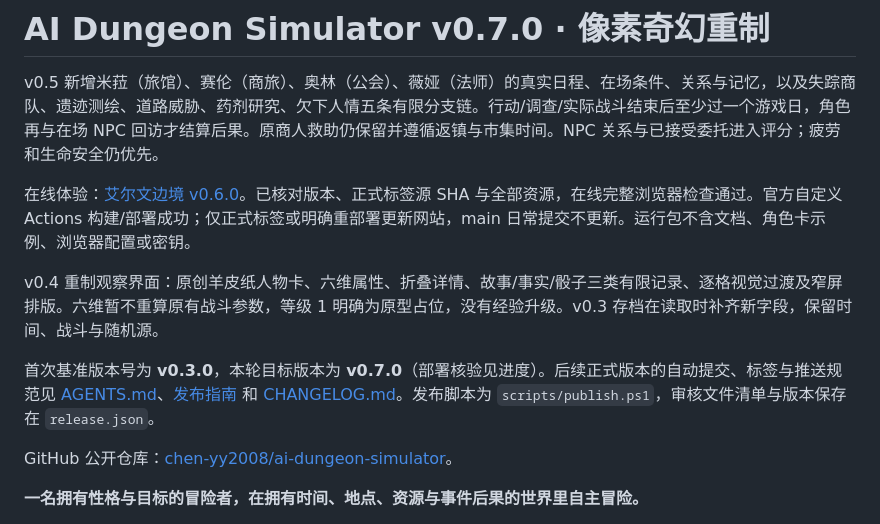
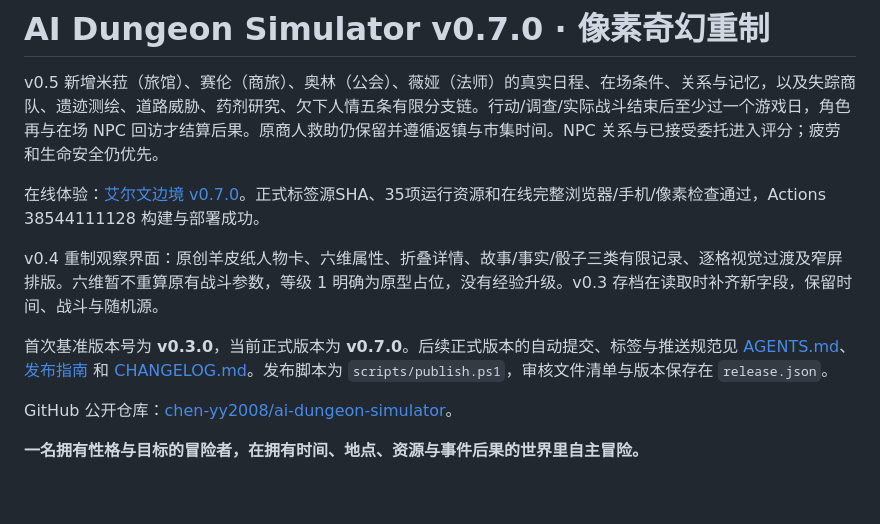
Before and after one commit to chen-yy2008/ai-dungeon-simulator, a Markdown page: README.md, the part around the change. Drawn GitHub-style; blank space fills up the shorter version.

```diff
--- a/README.md
+++ b/README.md
@@ -2,11 +2,11 @@
 
 v0.5 新增米菈（旅馆）、赛伦（商旅）、奥林（公会）、薇娅（法师）的真实日程、在场条件、关系与记忆，以及失踪商队、遗迹测绘、道路威胁、药剂研究、欠下人情五条有限分支链。行动/调查/实际战斗结束后至少过一个游戏日，角色再与在场 NPC 回访才结算后果。原商人救助仍保留并遵循返镇与市集时间。NPC 关系与已接受委托进入评分；疲劳和生命安全仍优先。
 
-在线体验：[艾尔文边境 v0.6.0](https://chen-yy2008.github.io/ai-dungeon-simulator/)。已核对版本、正式标签源 SHA 与全部资源，在线完整浏览器检查通过。官方自定义 Actions 构建/部署成功；仅正式标签或明确重部署更新网站，main 日常提交不更新。运行包不含文档、角色卡示例、浏览器配置或密钥。
+在线体验：[艾尔文边境 v0.7.0](https://chen-yy2008.github.io/ai-dungeon-simulator/)。正式标签源SHA、35项运行资源和在线完整浏览器/手机/像素检查通过，Actions 38544111128 构建与部署成功。
 
 v0.4 重制观察界面：原创羊皮纸人物卡、六维属性、折叠详情、故事/事实/骰子三类有限记录、逐格视觉过渡及窄屏排版。六维暂不重算原有战斗参数，等级 1 明确为原型占位，没有经验升级。v0.3 存档在读取时补齐新字段，保留时间、战斗与随机源。
 
-首次基准版本号为 **v0.3.0**，本轮目标版本为 **v0.7.0**（部署核验见进度）。后续正式版本的自动提交、标签与推送规范见 [AGENTS.md](AGENTS.md)、[发布指南](docs/PUBLISHING.md) 和 [CHANGELOG.md](CHANGELOG.md)。发布脚本为 `scripts/publish.ps1`，审核文件清单与版本保存在 `release.json`。
+首次基准版本号为 **v0.3.0**，当前正式版本为 **v0.7.0**。后续正式版本的自动提交、标签与推送规范见 [AGENTS.md](AGENTS.md)、[发布指南](docs/PUBLISHING.md) 和 [CHANGELOG.md](CHANGELOG.md)。发布脚本为 `scripts/publish.ps1`，审核文件清单与版本保存在 `release.json`。
 
 GitHub 公开仓库：[chen-yy2008/ai-dungeon-simulator](https://github.com/chen-yy2008/ai-dungeon-simulator)。
 
```
Also changed, not shown: docs/DEVELOPMENT_STATUS.md (+3 -1 lines), docs/releases/v0.7-report.md (+2 -0 lines).
